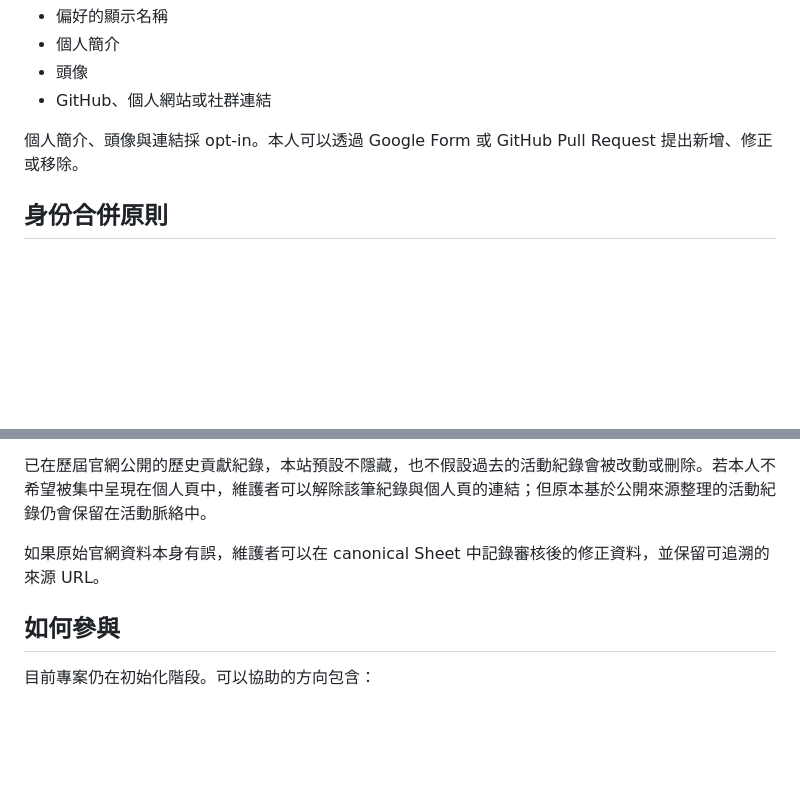
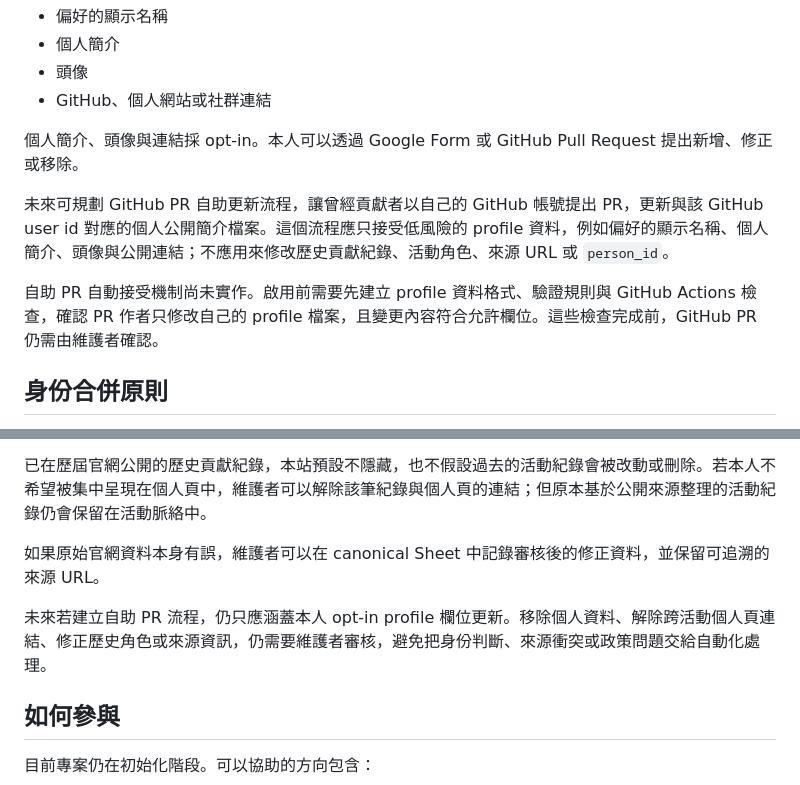
Before and after one commit to arnoldsky-yu/credits, a Markdown page: README.md, 2 parts joined by grey strips. Rendered like a GitHub page; blank space fills up the shorter version.

Commit message:
docs: outline self-service profile PRs

```diff
--- a/README.md
+++ b/README.md
@@ -91,6 +91,10 @@ Google Workspace 中的內部文件可以作為維護線索，但不能因為維
 
 個人簡介、頭像與連結採 opt-in。本人可以透過 Google Form 或 GitHub Pull Request 提出新增、修正或移除。
 
+未來可規劃 GitHub PR 自助更新流程，讓曾經貢獻者以自己的 GitHub 帳號提出 PR，更新與該 GitHub user id 對應的個人公開簡介檔案。這個流程應只接受低風險的 profile 資料，例如偏好的顯示名稱、個人簡介、頭像與公開連結；不應用來修改歷史貢獻紀錄、活動角色、來源 URL 或 `person_id`。
+
+自助 PR 自動接受機制尚未實作。啟用前需要先建立 profile 資料格式、驗證規則與 GitHub Actions 檢查，確認 PR 作者只修改自己的 profile 檔案，且變更內容符合允許欄位。這些檢查完成前，GitHub PR 仍需由維護者確認。
+
 ## 身份合併原則
 
 同一個人可能在不同年份或不同活動中使用不同名稱、暱稱、英文名或 GitHub 帳號。這是本專案最需要謹慎處理的問題之一。
@@ -117,6 +121,8 @@ Google Workspace 中的內部文件可以作為維護線索，但不能因為維
 
 如果原始官網資料本身有誤，維護者可以在 canonical Sheet 中記錄審核後的修正資料，並保留可追溯的來源 URL。
 
+未來若建立自助 PR 流程，仍只應涵蓋本人 opt-in profile 欄位更新。移除個人資料、解除跨活動個人頁連結、修正歷史角色或來源資訊，仍需要維護者審核，避免把身份判斷、來源衝突或政策問題交給自動化處理。
+
 ## 如何參與
 
 目前專案仍在初始化階段。可以協助的方向包含：
```
Also changed, not shown: AGENTS.md (+19 -0 lines).
